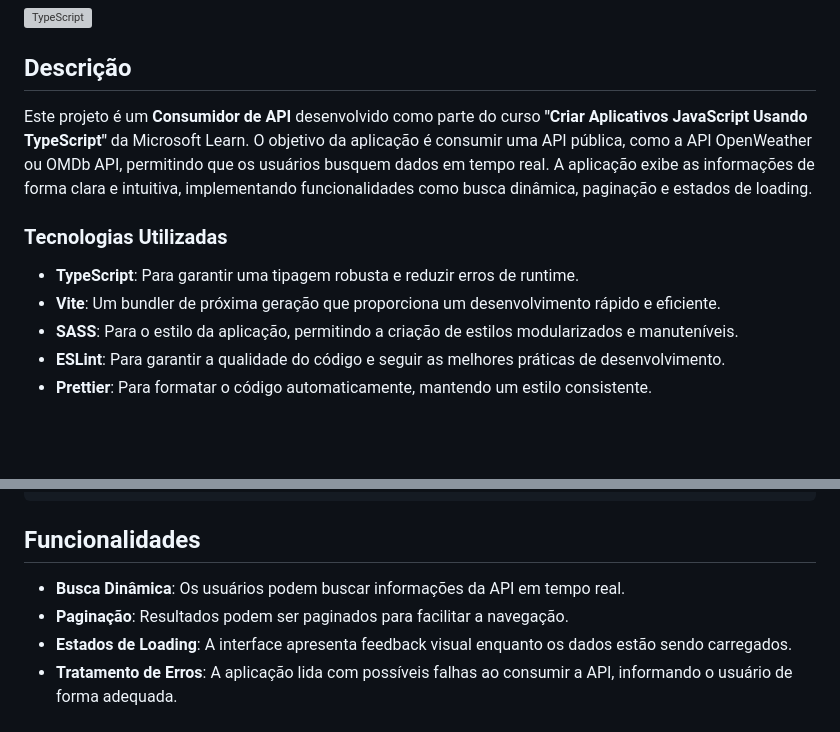
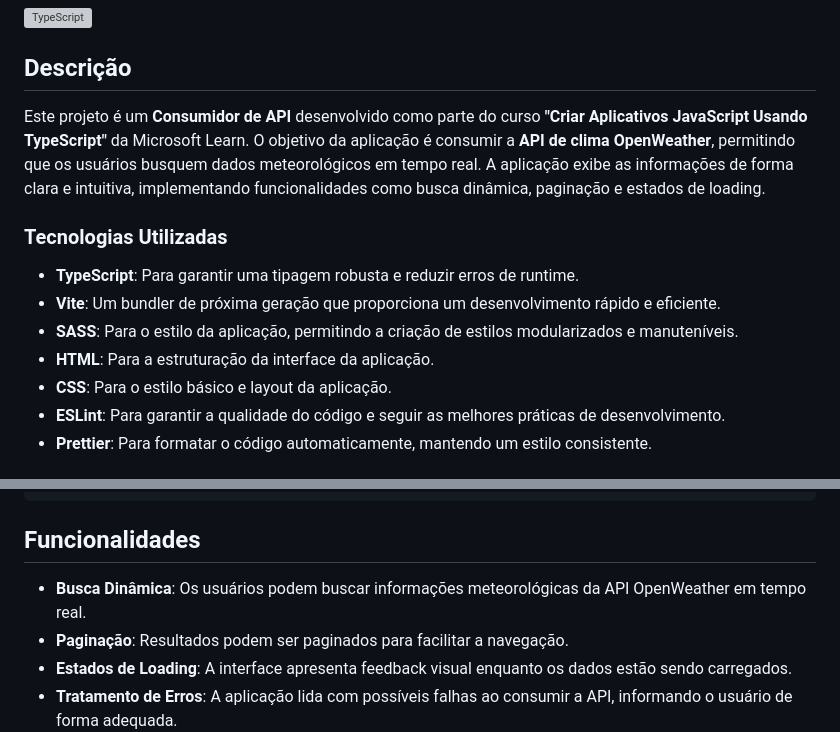
Before and after one commit to reginaldogomes/microsoft-typescript-learn, a Markdown page: README.md, 2 parts joined by grey strips. Rendered like a GitHub page; blank space fills up the shorter version; grey boxes are pictures that could not be loaded.

Commit message:
update: readme

```diff
--- a/README.md
+++ b/README.md
@@ -4,13 +4,15 @@
 
 ## Descrição
 
-Este projeto é um **Consumidor de API** desenvolvido como parte do curso **"Criar Aplicativos JavaScript Usando TypeScript"** da Microsoft Learn. O objetivo da aplicação é consumir uma API pública, como a API OpenWeather ou OMDb API, permitindo que os usuários busquem dados em tempo real. A aplicação exibe as informações de forma clara e intuitiva, implementando funcionalidades como busca dinâmica, paginação e estados de loading.
+Este projeto é um **Consumidor de API** desenvolvido como parte do curso **"Criar Aplicativos JavaScript Usando TypeScript"** da Microsoft Learn. O objetivo da aplicação é consumir a **API de clima OpenWeather**, permitindo que os usuários busquem dados meteorológicos em tempo real. A aplicação exibe as informações de forma clara e intuitiva, implementando funcionalidades como busca dinâmica, paginação e estados de loading.
 
 ### Tecnologias Utilizadas
 
 - **TypeScript**: Para garantir uma tipagem robusta e reduzir erros de runtime.
 - **Vite**: Um bundler de próxima geração que proporciona um desenvolvimento rápido e eficiente.
 - **SASS**: Para o estilo da aplicação, permitindo a criação de estilos modularizados e manuteníveis.
+- **HTML**: Para a estruturação da interface da aplicação.
+- **CSS**: Para o estilo básico e layout da aplicação.
 - **ESLint**: Para garantir a qualidade do código e seguir as melhores práticas de desenvolvimento.
 - **Prettier**: Para formatar o código automaticamente, mantendo um estilo consistente.
 
@@ -34,7 +36,7 @@ A estrutura do projeto foi organizada seguindo os princípios de Clean Code e SO
 
 ## Funcionalidades
 
-- **Busca Dinâmica**: Os usuários podem buscar informações da API em tempo real.
+- **Busca Dinâmica**: Os usuários podem buscar informações meteorológicas da API OpenWeather em tempo real.
 - **Paginação**: Resultados podem ser paginados para facilitar a navegação.
 - **Estados de Loading**: A interface apresenta feedback visual enquanto os dados estão sendo carregados.
 - **Tratamento de Erros**: A aplicação lida com possíveis falhas ao consumir a API, informando o usuário de forma adequada.
```
